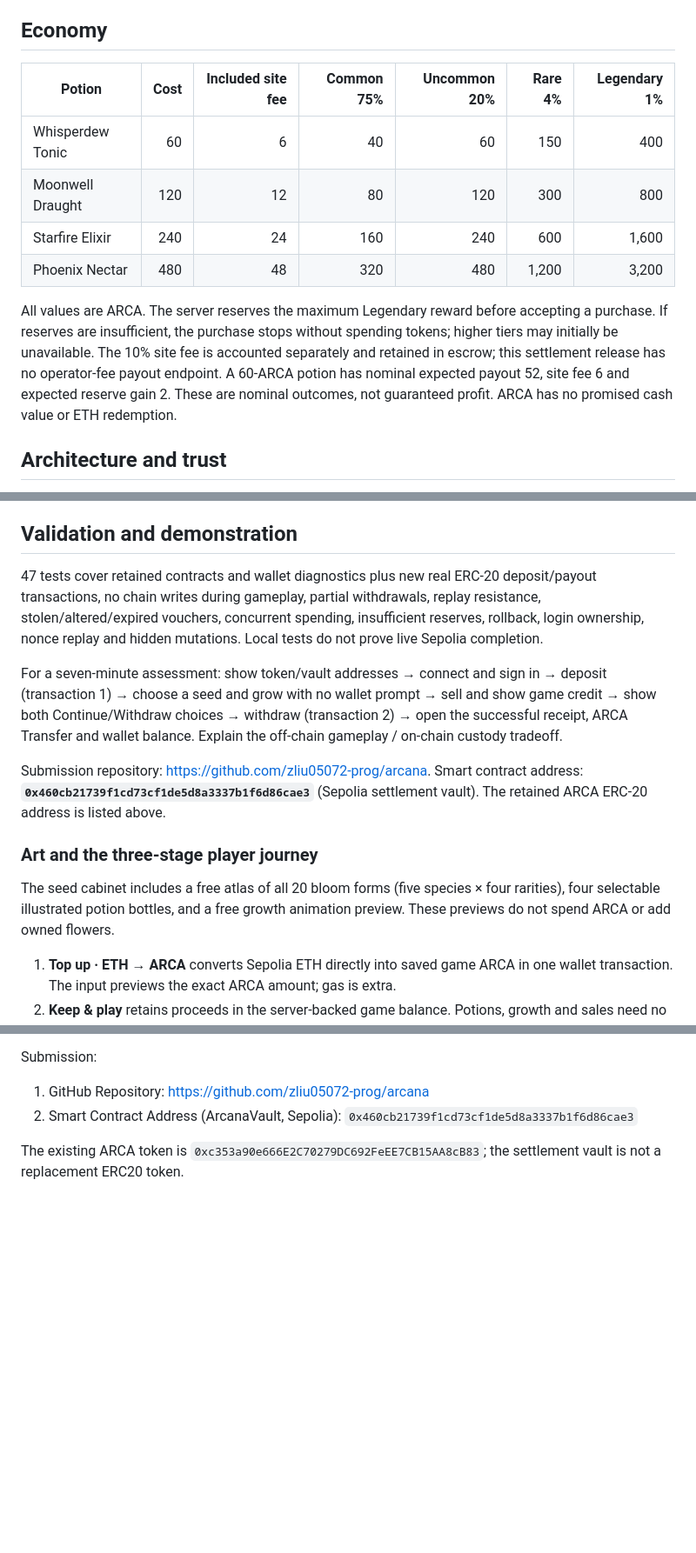
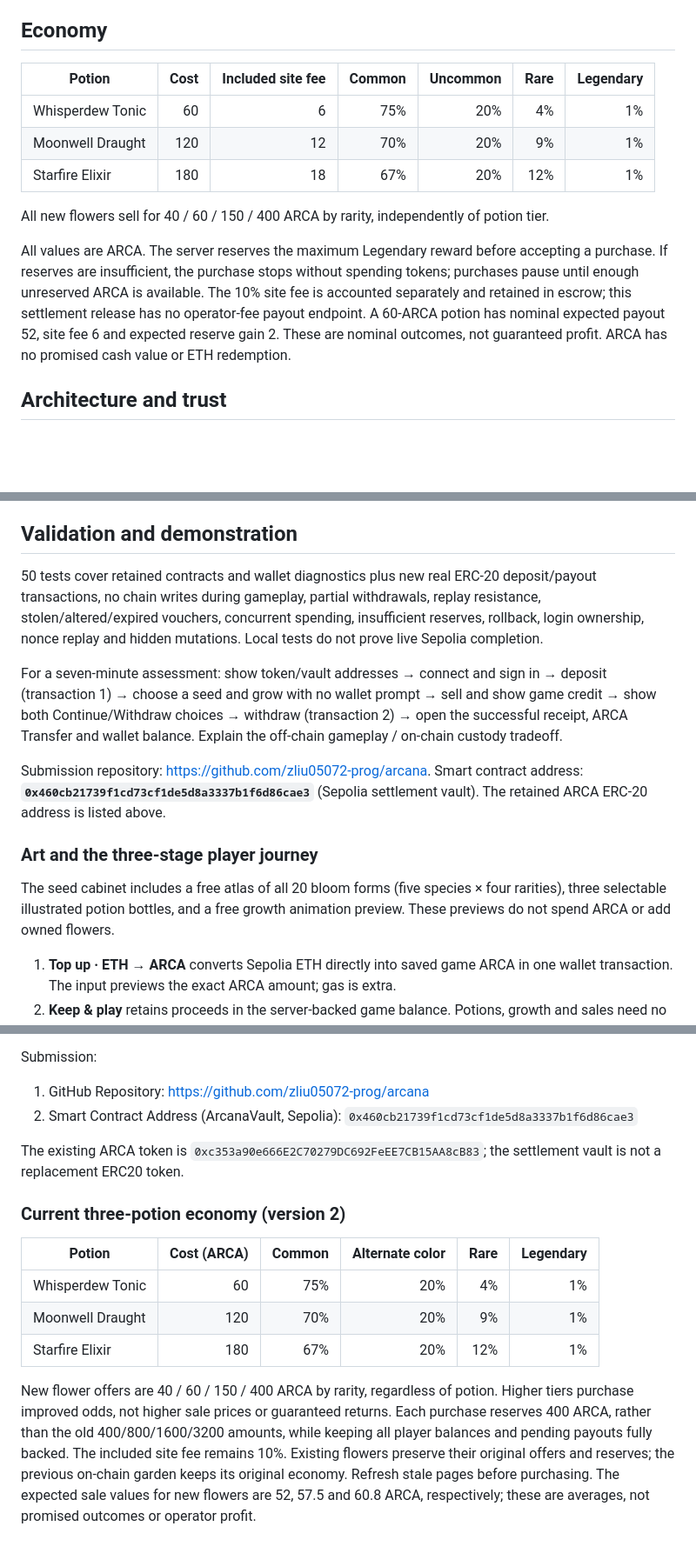
Before and after one commit to zliu05072-prog/arcana, a Markdown page: README.md, 3 parts joined by grey strips. Shown at 87% size. GitHub-like rendering; blank space fills up the shorter version.

Commit message:
Document three potion prices, odds and preserved legacy rewards

```diff
--- a/README.md
+++ b/README.md
@@ -23,14 +23,15 @@ Example: deposit 180 ARCA → buy a 60-ARCA potion → sell a Common flower for
 
 ## Economy
 
-| Potion | Cost | Included site fee | Common 75% | Uncommon 20% | Rare 4% | Legendary 1% |
-| --- | ---: | ---: | ---: | ---: | ---: | ---: |
-| Whisperdew Tonic | 60 | 6 | 40 | 60 | 150 | 400 |
-| Moonwell Draught | 120 | 12 | 80 | 120 | 300 | 800 |
-| Starfire Elixir | 240 | 24 | 160 | 240 | 600 | 1,600 |
-| Phoenix Nectar | 480 | 48 | 320 | 480 | 1,200 | 3,200 |
+| Potion | Cost | Included site fee | Common | Uncommon | Rare | Legendary |
+|---|---:|---:|---:|---:|---:|---:|
+| Whisperdew Tonic | 60 | 6 | 75% | 20% | 4% | 1% |
+| Moonwell Draught | 120 | 12 | 70% | 20% | 9% | 1% |
+| Starfire Elixir | 180 | 18 | 67% | 20% | 12% | 1% |
 
-All values are ARCA. The server reserves the maximum Legendary reward before accepting a purchase. If reserves are insufficient, the purchase stops without spending tokens; higher tiers may initially be unavailable. The 10% site fee is accounted separately and retained in escrow; this settlement release has no operator-fee payout endpoint. A 60-ARCA potion has nominal expected payout 52, site fee 6 and expected reserve gain 2. These are nominal outcomes, not guaranteed profit. ARCA has no promised cash value or ETH redemption.
+All new flowers sell for 40 / 60 / 150 / 400 ARCA by rarity, independently of potion tier.
+
+All values are ARCA. The server reserves the maximum Legendary reward before accepting a purchase. If reserves are insufficient, the purchase stops without spending tokens; purchases pause until enough unreserved ARCA is available. The 10% site fee is accounted separately and retained in escrow; this settlement release has no operator-fee payout endpoint. A 60-ARCA potion has nominal expected payout 52, site fee 6 and expected reserve gain 2. These are nominal outcomes, not guaranteed profit. ARCA has no promised cash value or ETH redemption.
 
 ## Architecture and trust
 
@@ -74,7 +75,7 @@ Schema is in `db/schema.ts`. Generate append-only migrations with `pnpm db:gener
 
 ## Validation and demonstration
 
-47 tests cover retained contracts and wallet diagnostics plus new real ERC-20 deposit/payout transactions, no chain writes during gameplay, partial withdrawals, replay resistance, stolen/altered/expired vouchers, concurrent spending, insufficient reserves, rollback, login ownership, nonce replay and hidden mutations. Local tests do not prove live Sepolia completion.
+50 tests cover retained contracts and wallet diagnostics plus new real ERC-20 deposit/payout transactions, no chain writes during gameplay, partial withdrawals, replay resistance, stolen/altered/expired vouchers, concurrent spending, insufficient reserves, rollback, login ownership, nonce replay and hidden mutations. Local tests do not prove live Sepolia completion.
 
 For a seven-minute assessment: show token/vault addresses → connect and sign in → deposit (transaction 1) → choose a seed and grow with no wallet prompt → sell and show game credit → show both Continue/Withdraw choices → withdraw (transaction 2) → open the successful receipt, ARCA Transfer and wallet balance. Explain the off-chain gameplay / on-chain custody tradeoff.
 
@@ -82,7 +83,7 @@ Submission repository: https://github.com/zliu05072-prog/arcana. Smart contract
 
 ### Art and the three-stage player journey
 
-The seed cabinet includes a free atlas of all 20 bloom forms (five species × four rarities), four selectable illustrated potion bottles, and a free growth animation preview. These previews do not spend ARCA or add owned flowers.
+The seed cabinet includes a free atlas of all 20 bloom forms (five species × four rarities), three selectable illustrated potion bottles, and a free growth animation preview. These previews do not spend ARCA or add owned flowers.
 
 1. **Top up · ETH → ARCA** converts Sepolia ETH directly into saved game ARCA in one wallet transaction. The input previews the exact ARCA amount; gas is extra.
 2. **Keep & play** retains proceeds in the server-backed game balance. Potions, growth and sales need no blockchain transaction.
@@ -101,3 +102,13 @@ Submission:
 2. Smart Contract Address (ArcanaVault, Sepolia): `0x460cb21739f1cd73cf1de5d8a3337b1f6d86cae3`
 
 The existing ARCA token is `0xc353a90e666E2C70279DC692FeEE7CB15AA8cB83`; the settlement vault is not a replacement ERC20 token.
+
+### Current three-potion economy (version 2)
+
+| Potion | Cost (ARCA) | Common | Alternate color | Rare | Legendary |
+|---|---:|---:|---:|---:|---:|
+| Whisperdew Tonic | 60 | 75% | 20% | 4% | 1% |
+| Moonwell Draught | 120 | 70% | 20% | 9% | 1% |
+| Starfire Elixir | 180 | 67% | 20% | 12% | 1% |
+
+New flower offers are 40 / 60 / 150 / 400 ARCA by rarity, regardless of potion. Higher tiers purchase improved odds, not higher sale prices or guaranteed returns. Each purchase reserves 400 ARCA, rather than the old 400/800/1600/3200 amounts, while keeping all player balances and pending payouts fully backed. The included site fee remains 10%. Existing flowers preserve their original offers and reserves; the previous on-chain garden keeps its original economy. Refresh stale pages before purchasing. The expected sale values for new flowers are 52, 57.5 and 60.8 ARCA, respectively; these are averages, not promised outcomes or operator profit.
```
